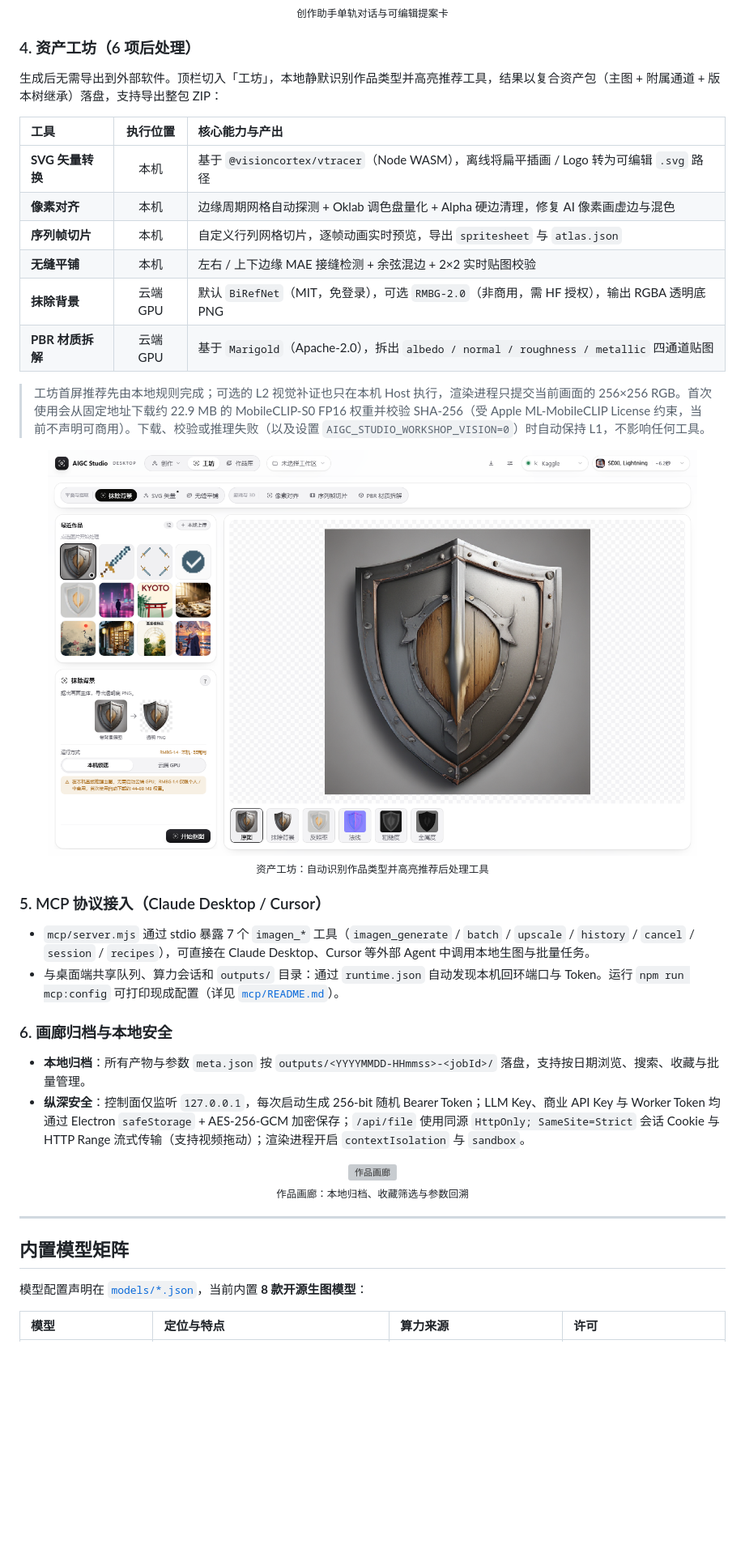
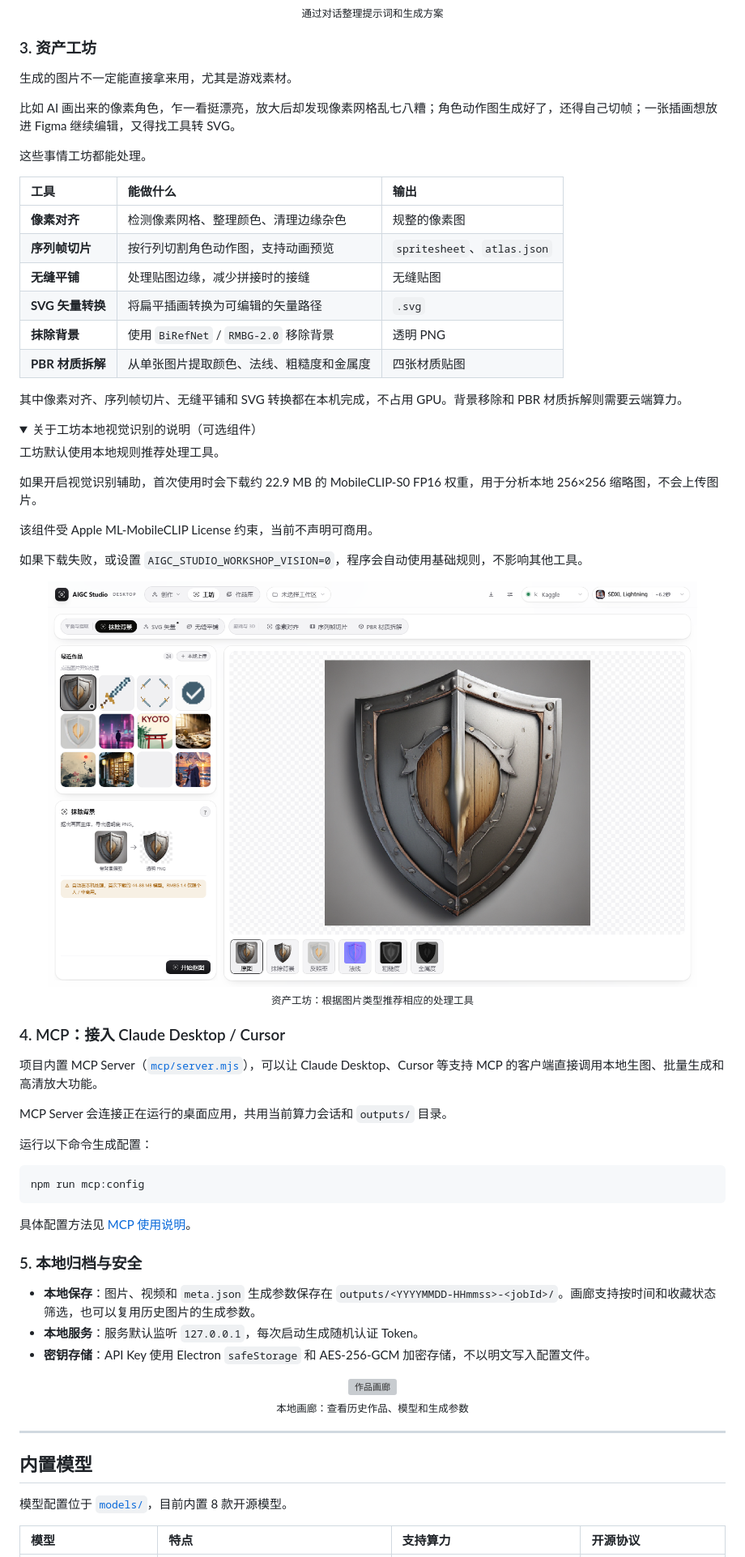
Before and after one commit to nanxfu/aigc-studio, a Markdown page: README.md, the part around one of its changes. Shown at 81% size. Rendered like a GitHub page; pictures changed too: docs/assets/workshop-tools.png; folded sections open; blank space fills up the shorter version; grey boxes are pictures that could not be loaded.

````diff
--- a/README.md
+++ b/README.md
@@ -105,49 +129,76 @@
 
 <div align="center">
   <img src="docs/assets/chat-tool.png" alt="创作助手与提案卡" width="92%" />
-  <p><sub>创作助手单轨对话与可编辑提案卡</sub></p>
+  <p><sub>通过对话整理提示词和生成方案</sub></p>
 </div>
 
-### 4. 资产工坊（6 项后处理）
+### 3. 资产工坊
 
-生成后无需导出到外部软件。顶栏切入「工坊」，本地静默识别作品类型并高亮推荐工具，结果以复合资产包（主图 + 附属通道 + 版本树继承）落盘，支持导出整包 ZIP：
+生成的图片不一定能直接拿来用，尤其是游戏素材。
 
-| 工具 | 执行位置 | 核心能力与产出 |
-| :--- | :---: | :--- |
-| **SVG 矢量转换** | 本机 | 基于 `@visioncortex/vtracer`（Node WASM），离线将扁平插画 / Logo 转为可编辑 `.svg` 路径 |
-| **像素对齐** | 本机 | 边缘周期网格自动探测 + Oklab 调色盘量化 + Alpha 硬边清理，修复 AI 像素画虚边与混色 |
-| **序列帧切片** | 本机 | 自定义行列网格切片，逐帧动画实时预览，导出 `spritesheet` 与 `atlas.json` |
-| **无缝平铺** | 本机 | 左右 / 上下边缘 MAE 接缝检测 + 余弦混边 + 2×2 实时贴图校验 |
-| **抹除背景** | 云端 GPU | 默认 `BiRefNet`（MIT，免登录），可选 `RMBG-2.0`（非商用，需 HF 授权），输出 RGBA 透明底 PNG |
-| **PBR 材质拆解** | 云端 GPU | 基于 `Marigold`（Apache-2.0），拆出 `albedo / normal / roughness / metallic` 四通道贴图 |
+比如 AI 画出来的像素角色，乍一看挺漂亮，放大后却发现像素网格乱七八糟；角色动作图生成好了，还得自己切帧；一张插画想放进 Figma 继续编辑，又得找工具转 SVG。
 
-> 工坊首屏推荐先由本地规则完成；可选的 L2 视觉补证也只在本机 Host 执行，渲染进程只提交当前画面的 256×256 RGB。首次使用会从固定地址下载约 22.9 MB 的 MobileCLIP-S0 FP16 权重并校验 SHA-256（受 Apple ML-MobileCLIP License 约束，当前不声明可商用）。下载、校验或推理失败（以及设置 `AIGC_STUDIO_WORKSHOP_VISION=0`）时自动保持 L1，不影响任何工具。
+这些事情工坊都能处理。
+
+| 工具 | 能做什么 | 输出 |
+| :--- | :--- | :--- |
+| **像素对齐** | 检测像素网格、整理颜色、清理边缘杂色 | 规整的像素图 |
+| **序列帧切片** | 按行列切割角色动作图，支持动画预览 | `spritesheet`、`atlas.json` |
+| **无缝平铺** | 处理贴图边缘，减少拼接时的接缝 | 无缝贴图 |
+| **SVG 矢量转换** | 将扁平插画转换为可编辑的矢量路径 | `.svg` |
+| **抹除背景** | 使用 `BiRefNet` / `RMBG-2.0` 移除背景 | 透明 PNG |
+| **PBR 材质拆解** | 从单张图片提取颜色、法线、粗糙度和金属度 | 四张材质贴图 |
+
+其中像素对齐、序列帧切片、无缝平铺和 SVG 转换都在本机完成，不占用 GPU。背景移除和 PBR 材质拆解则需要云端算力。
+
+<details>
+<summary>关于工坊本地视觉识别的说明（可选组件）</summary>
+
+工坊默认使用本地规则推荐处理工具。
+
+如果开启视觉识别辅助，首次使用时会下载约 22.9 MB 的 MobileCLIP-S0 FP16 权重，用于分析本地 256×256 缩略图，不会上传图片。
+
+该组件受 Apple ML-MobileCLIP License 约束，当前不声明可商用。
+
+如果下载失败，或设置 `AIGC_STUDIO_WORKSHOP_VISION=0`，程序会自动使用基础规则，不影响其他工具。
+
+</details>
 
 <div align="center">
   <img src="docs/assets/workshop-tools.png" alt="资产工坊 6 项后处理工具" width="92%" />
-  <p><sub>资产工坊：自动识别作品类型并高亮推荐后处理工具</sub></p>
+  <p><sub>资产工坊：根据图片类型推荐相应的处理工具</sub></p>
 </div>
 
-### 5. MCP 协议接入（Claude Desktop / Cursor）
+### 4. MCP：接入 Claude Desktop / Cursor
 
-- `mcp/server.mjs` 通过 stdio 暴露 7 个 `imagen_*` 工具（`imagen_generate` / `batch` / `upscale` / `history` / `cancel` / `session` / `recipes`），可直接在 Claude Desktop、Cursor 等外部 Agent 中调用本地生图与批量任务。
-- 与桌面端共享队列、算力会话和 `outputs/` 目录：通过 `runtime.json` 自动发现本机回环端口与 Token。运行 `npm run mcp:config` 可打印现成配置（详见 [`mcp/README.md`](mcp/README.md)）。
+项目内置 MCP Server（[`mcp/server.mjs`](mcp/server.mjs)），可以让 Claude Desktop、Cursor 等支持 MCP 的客户端直接调用本地生图、批量生成和高清放大功能。
 
-### 6. 画廊归档与本地安全
+MCP Server 会连接正在运行的桌面应用，共用当前算力会话和 `outputs/` 目录。
 
-- **本地归档**：所有产物与参数 `meta.json` 按 `outputs/<YYYYMMDD-HHmmss>-<jobId>/` 落盘，支持按日期浏览、搜索、收藏与批量管理。
-- **纵深安全**：控制面仅监听 `127.0.0.1`，每次启动生成 256-bit 随机 Bearer Token；LLM Key、商业 API Key 与 Worker Token 均通过 Electron `safeStorage` + AES-256-GCM 加密保存；`/api/file` 使用同源 `HttpOnly; SameSite=Strict` 会话 Cookie 与 HTTP Range 流式传输（支持视频拖动）；渲染进程开启 `contextIsolation` 与 `sandbox`。
+运行以下命令生成配置：
+
+```powershell
+npm run mcp:config
+```
+
+具体配置方法见 [MCP 使用说明](mcp/README.md)。
+
+### 5. 本地归档与安全
+
+- **本地保存**：图片、视频和 `meta.json` 生成参数保存在 `outputs/<YYYYMMDD-HHmmss>-<jobId>/`。画廊支持按时间和收藏状态筛选，也可以复用历史图片的生成参数。
+- **本地服务**：服务默认监听 `127.0.0.1`，每次启动生成随机认证 Token。
+- **密钥存储**：API Key 使用 Electron `safeStorage` 和 AES-256-GCM 加密存储，不以明文写入配置文件。
 
 <div align="center">
   <img src="docs/assets/gallery.png" alt="作品画廊" width="92%" />
-  <p><sub>作品画廊：本地归档、收藏筛选与参数回溯</sub></p>
+  <p><sub>本地画廊：查看历史作品、模型和生成参数</sub></p>
 </div>
 
 ---
 
-## 内置模型矩阵
+## 内置模型
 
-模型配置声明在 [`models/*.json`](models/)，当前内置 **8 款开源生图模型**：
+模型配置位于 [`models/`](models/)，目前内置 8 款开源模型。
 
-| 模型 | 定位与特点 | 算力来源 | 许可 |
+| 模型 | 特点 | 支持算力 | 开源协议 |
 | :--- | :--- | :--- | :--- |
````
Also changed, not shown: other parts of README.md (+97 -85 lines), .impeccable/surfaces/web-studio-workshop-workshopparams-jsx.md (added, +26 -0 lines), docs/WORKSHOP_COMPUTE.md (added, +13 -0 lines), docs/assets/model-picker-dark.png, docs/assets/studio-inpaint.png, docs/assets/studio-light.png, 7 other files.
